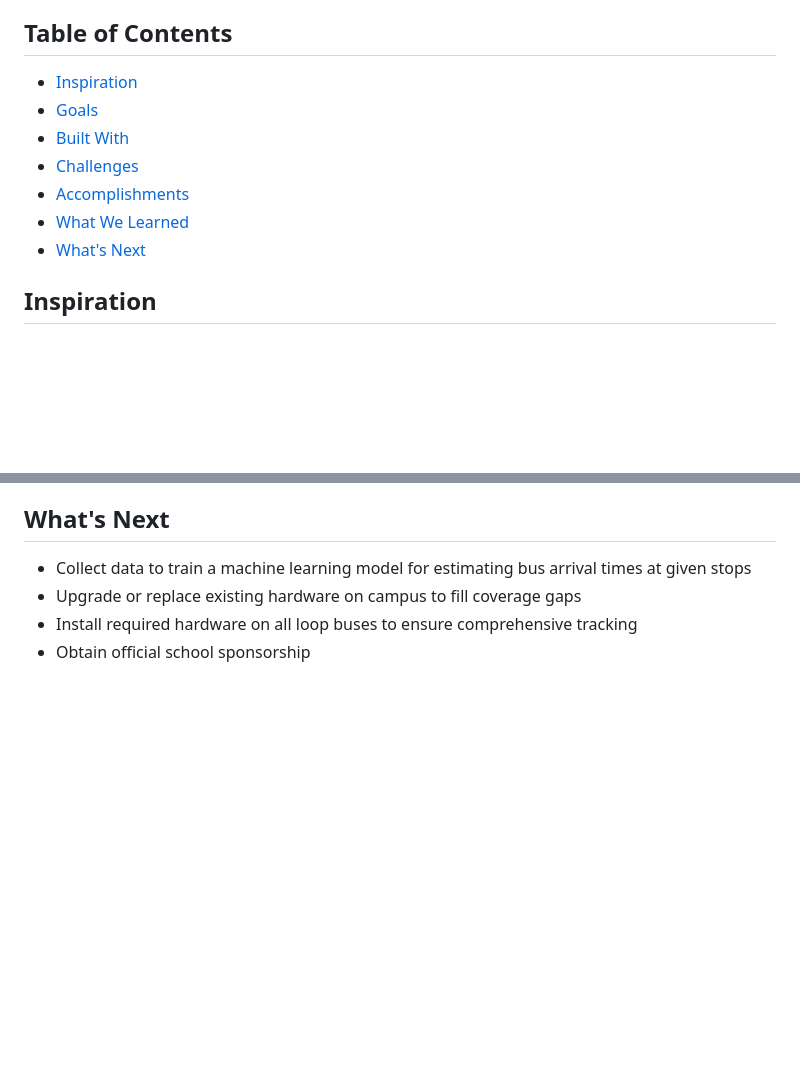
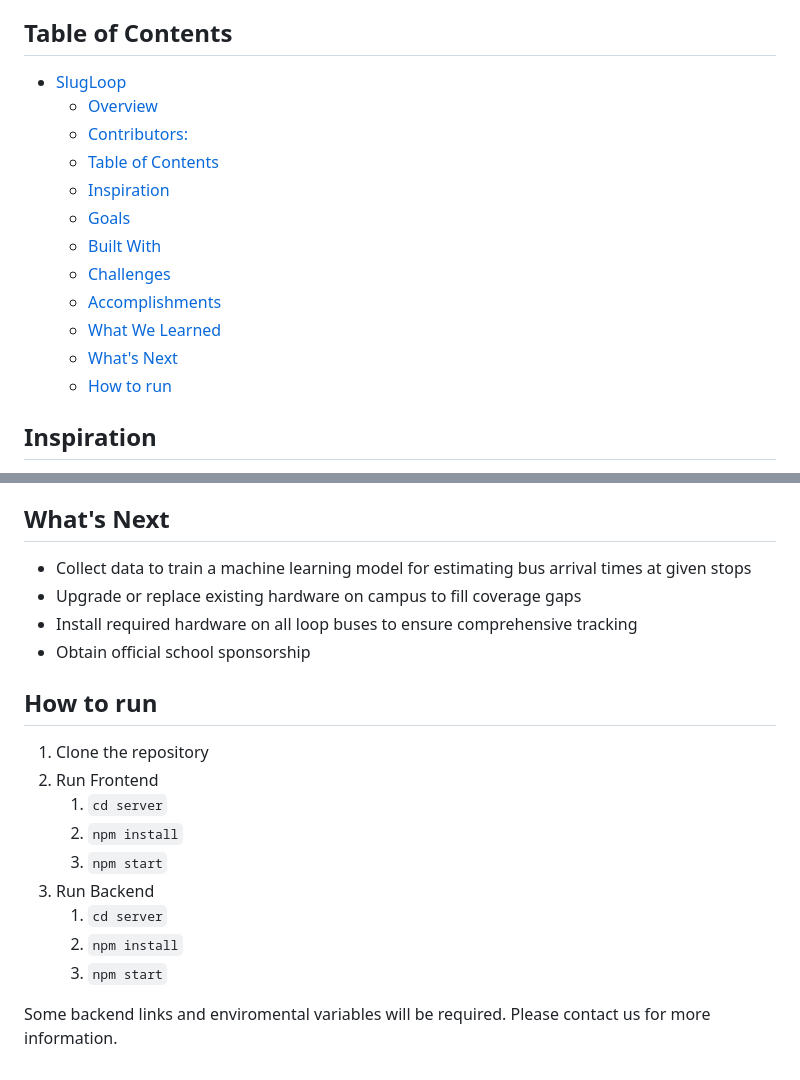
Before and after one commit to SlugLoop/SlugLoop, a Markdown page: README.md, 2 parts joined by grey strips. Rendered like a GitHub page; blank space fills up the shorter version.

```diff
--- a/README.md
+++ b/README.md
@@ -17,13 +17,18 @@ SlugLoop is a real-time tracking application for loop buses at the University of
 
 ## Table of Contents
 
-- [Inspiration](#inspiration)
-- [Goals](#goals)
-- [Built With](#built-with)
-- [Challenges](#challenges)
-- [Accomplishments](#accomplishments)
-- [What We Learned](#what-we-learned)
-- [What's Next](#whats-next)
+- [SlugLoop](#slugloop)
+  - [Overview](#overview)
+  - [Contributors:](#contributors)
+  - [Table of Contents](#table-of-contents)
+  - [Inspiration](#inspiration)
+  - [Goals](#goals)
+  - [Built With](#built-with)
+  - [Challenges](#challenges)
+  - [Accomplishments](#accomplishments)
+  - [What We Learned](#what-we-learned)
+  - [What's Next](#whats-next)
+  - [How to run](#how-to-run)
 
 ## Inspiration
 
@@ -76,3 +81,18 @@ Throughout the development of SlugLoop, our team learned:
 - Upgrade or replace existing hardware on campus to fill coverage gaps
 - Install required hardware on all loop buses to ensure comprehensive tracking
 - Obtain official school sponsorship
+
+
+## How to run
+
+1. Clone the repository
+2. Run Frontend
+   1. `cd server`
+   2. `npm install`
+   3. `npm start`
+3. Run Backend
+   1. `cd server`
+   2. `npm install`
+   3. `npm start`
+
+Some backend links and enviromental variables will be required. Please contact us for more information.
```
